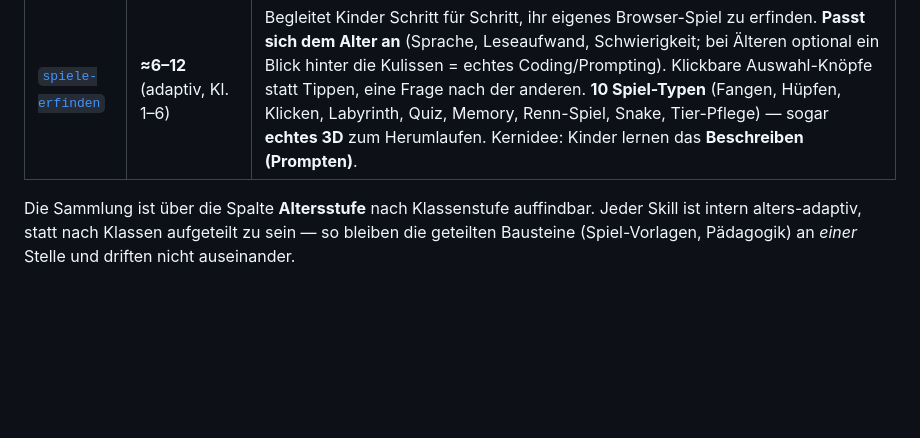
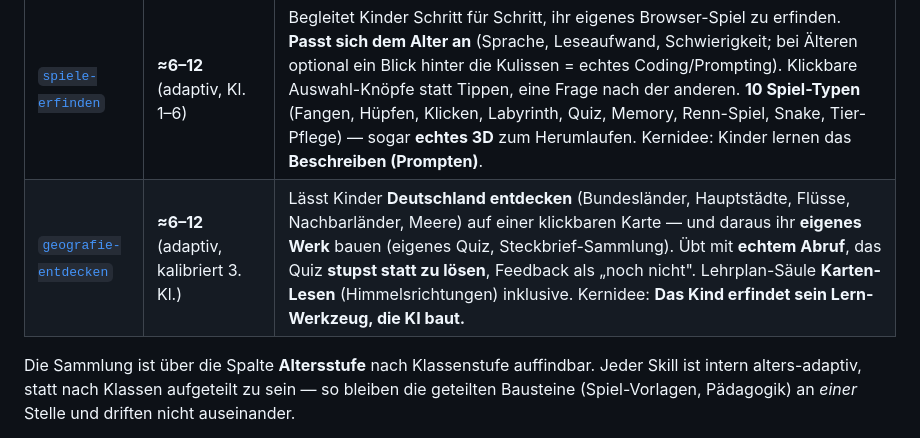
Before and after one commit to gliesche/educational-agent-skills, a Markdown page: README.md, the part around the change. Rendered like a GitHub page; blank space fills up the shorter version.

Commit message:
docs: list geografie-entdecken in README and CLAUDE.md

```diff
--- a/README.md
+++ b/README.md
@@ -36,6 +36,7 @@ Vier fertige Beispielspiele (inkl. echtem 3D) — ein Klick, kein Download.
 | Skill | Altersstufe | Was es tut |
 |---|---|---|
 | [`spiele-erfinden`](skills/spiele-erfinden/) | **≈6–12** (adaptiv, Kl. 1–6) | Begleitet Kinder Schritt für Schritt, ihr eigenes Browser-Spiel zu erfinden. **Passt sich dem Alter an** (Sprache, Leseaufwand, Schwierigkeit; bei Älteren optional ein Blick hinter die Kulissen = echtes Coding/Prompting). Klickbare Auswahl-Knöpfe statt Tippen, eine Frage nach der anderen. **10 Spiel-Typen** (Fangen, Hüpfen, Klicken, Labyrinth, Quiz, Memory, Renn-Spiel, Snake, Tier-Pflege) — sogar **echtes 3D** zum Herumlaufen. Kernidee: Kinder lernen das **Beschreiben (Prompten)**. |
+| [`geografie-entdecken`](skills/geografie-entdecken/) | **≈6–12** (adaptiv, kalibriert 3. Kl.) | Lässt Kinder **Deutschland entdecken** (Bundesländer, Hauptstädte, Flüsse, Nachbarländer, Meere) auf einer klickbaren Karte — und daraus ihr **eigenes Werk** bauen (eigenes Quiz, Steckbrief-Sammlung). Übt mit **echtem Abruf**, das Quiz **stupst statt zu lösen**, Feedback als „noch nicht". Lehrplan-Säule **Karten-Lesen** (Himmelsrichtungen) inklusive. Kernidee: **Das Kind erfindet sein Lern-Werkzeug, die KI baut.** |
 
 Die Sammlung ist über die Spalte **Altersstufe** nach Klassenstufe auffindbar. Jeder Skill ist
 intern alters-adaptiv, statt nach Klassen aufgeteilt zu sein — so bleiben die geteilten Bausteine
```
Also changed, not shown: CLAUDE.md (+11 -3 lines).
